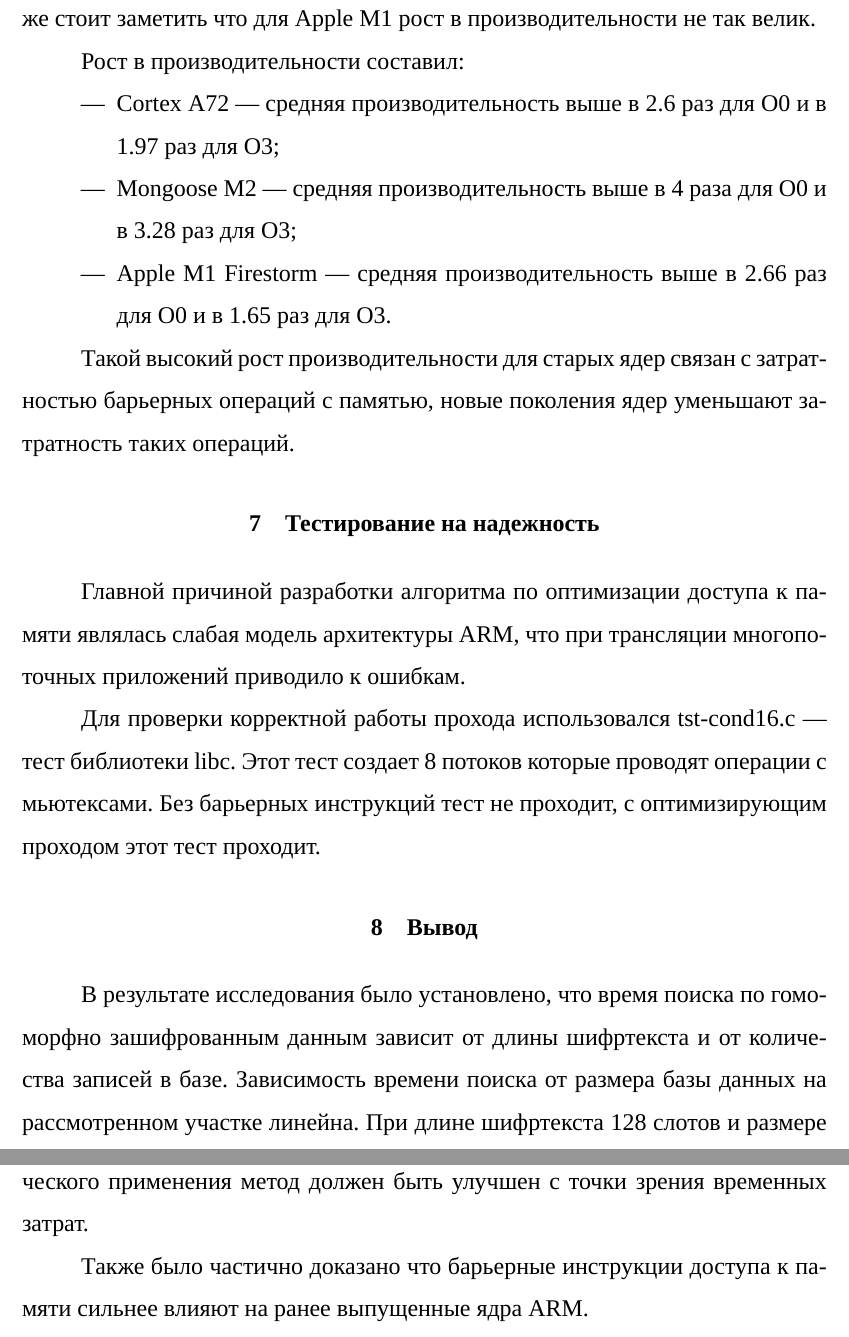
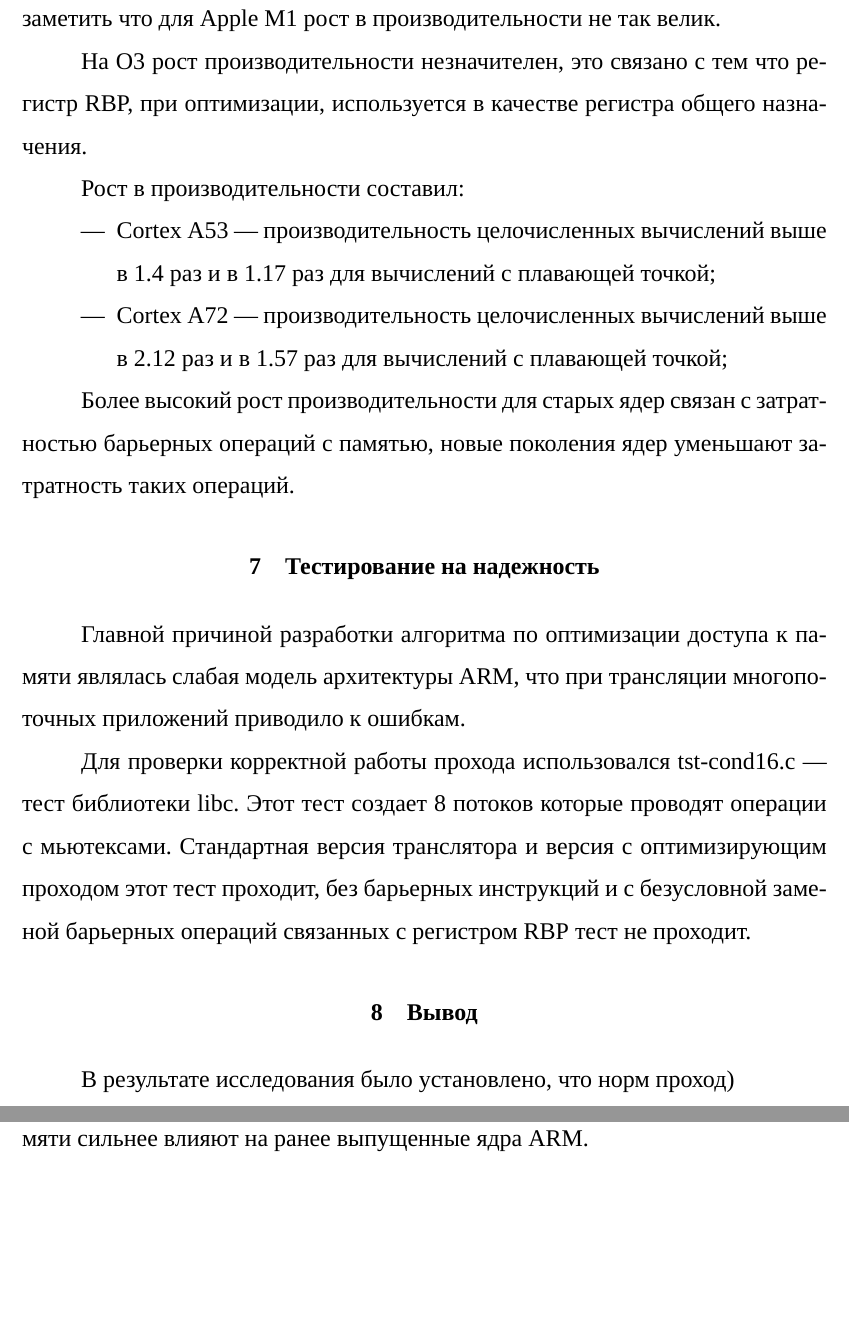
Before and after one commit to CATFELLA/bachelors-thesis, a LaTeX document (docs/main.tex, which reads docs/40-research.tex): two parts of pages 42 and 43 of 50, joined at a grey line, cut so that both start at the same text, the shorter picture padded with empty space. Compiled offline with XeLaTeX; a missing font is replaced by an installed copy or a similar font; an older LaTeX class or package is replaced by its successor.

Commit message:
fixes..... ;(

```diff
--- a/docs/40-research.tex
+++ b/docs/40-research.tex
@@ -504,31 +504,26 @@
 
 \newpage
 
-Таким образом по результатам замеров видно что проход имеет наибольшее влияние на неоптимизированный бенчмарк (собранный с флагом -O0), также стоит заметить что для Apple M1 рост в производительности не так велик.
+Таким образом по результатам замеров видно что проход работает только на неоптимизированном бенчмарке (собранном с флагом -O0), также стоит заметить что для Apple M1 рост в производительности не так велик.
+
+На O3 рост производительности незначителен, это связано с тем что регистр RBP, при оптимизации, используется в качестве регистра общего назначения.
 
 Рост в производительности составил:
 \begin{itemize}[leftmargin=1.6\parindent]
-	\item[---] Cortex A72 --- средняя производительность выше в 2.6 раз для O0 и в 1.97 раз для O3;
-	\item[---] Mongoose M2 --- средняя производительность выше в 4 раза для O0 и в 3.28 раз для O3;
-	\item[---] Apple M1 Firestorm --- средняя производительность выше в 2.66 раз для O0 и в 1.65 раз для O3.
+	\item[---] Cortex A53 --- производительность целочисленных вычислений выше в 1.4 раз и в 1.17 раз для вычислений с плавающей точкой;
+	\item[---] Cortex A72 --- производительность целочисленных вычислений выше в 2.12 раз и в 1.57 раз для вычислений с плавающей точкой;
 \end{itemize}
 
-Такой высокий рост производительности для старых ядер связан с затратностью барьерных операций с памятью, новые поколения ядер уменьшают затратность таких операций.
+Более высокий рост производительности для старых ядер связан с затратностью барьерных операций с памятью, новые поколения ядер уменьшают затратность таких операций.
 
 \section{Тестирование на надежность}
 
 Главной причиной разработки алгоритма по оптимизации доступа к памяти являлась слабая модель архитектуры ARM, что при трансляции многопоточных приложений приводило к ошибкам.
 
-Для проверки корректной работы прохода использовался tst-cond16.c --- тест библиотеки libc. Этот тест создает 8 потоков которые проводят операции с мьютексами. Без барьерных инструкций тест не проходит, с оптимизирующим проходом этот тест проходит.
+Для проверки корректной работы прохода использовался tst-cond16.c --- тест библиотеки libc. Этот тест создает 8 потоков которые проводят операции с мьютексами. Стандартная версия транслятора и версия с оптимизирующим проходом этот тест проходит, без барьерных инструкций и с безусловной заменой барьерных операций связанных с регистром RBP тест не проходит.
 
 \section{Вывод}
 
-В результате исследования было установлено, что время поиска по
-гомоморфно зашифрованным данным зависит от длины шифртекста и от
-количества записей в базе. Зависимость времени поиска от размера базы
-данных на рассмотренном участке линейна. При длине шифртекста 128 слотов
-и размере базы данных 5 записей время поиска составляет около 17 минут,
-для практического применения метод должен быть улучшен с точки зрения
-временных затрат.
+В результате исследования было установлено, что норм проход)
 
 Также было частично доказано что барьерные инструкции доступа к памяти сильнее влияют на ранее выпущенные ядра ARM.
```
Also changed, not shown: docs/10-analysis.tex (+3 -0 lines), docs/main.pdf, docs/40-research.tex (28 more changed lines).
